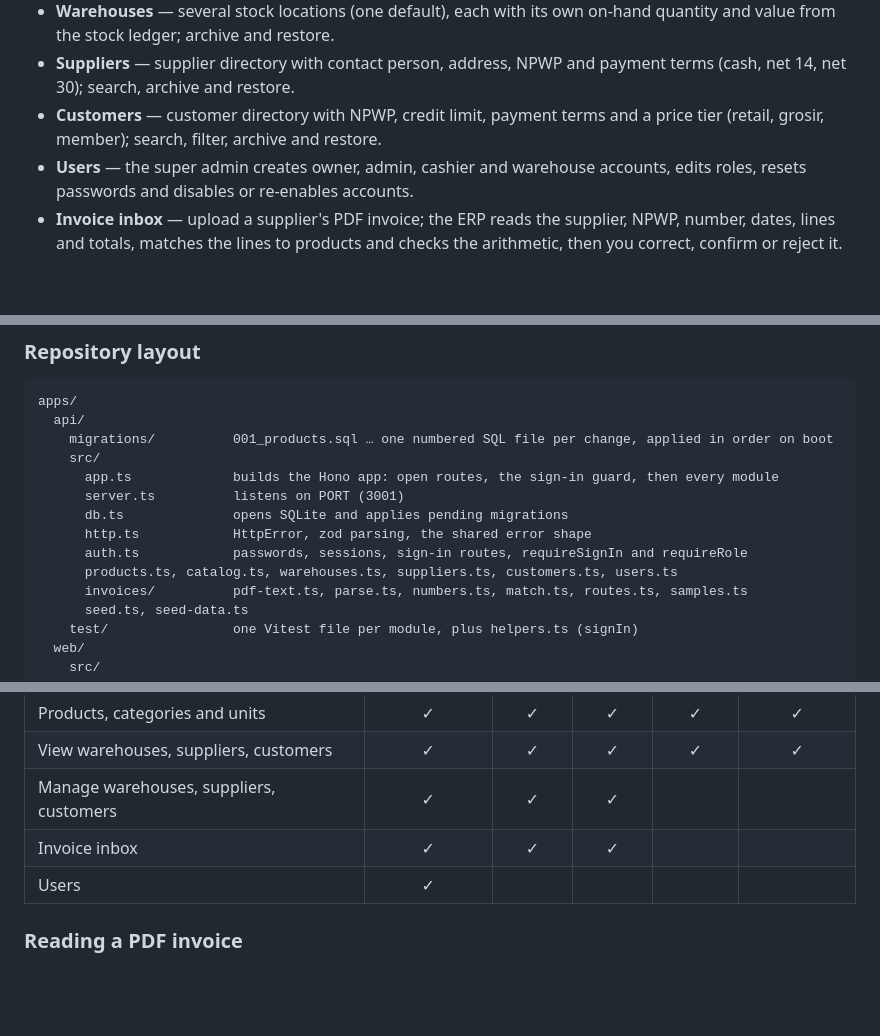
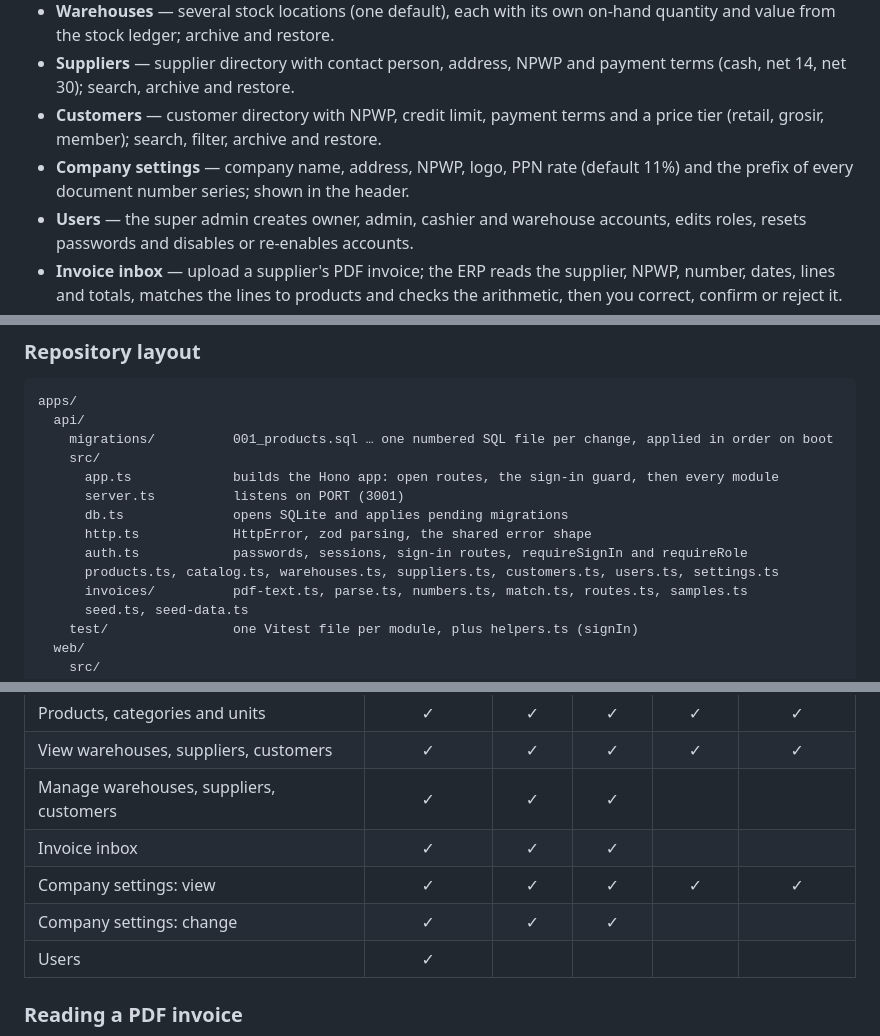
Before and after one commit to singgihsaputro/erp, a Markdown page: README.md, 3 parts joined by grey strips. Drawn GitHub-style; blank space fills up the shorter version.

Commit message:
Night 2026-11-09: F009 Company settings (#12)
Closes #11. Delivered by the nightly ERP agent; CHANGELOG.md says how to try it.

```diff
--- a/README.md
+++ b/README.md
@@ -23,6 +23,7 @@ it, merged once CI passes.
 - **Warehouses** — several stock locations (one default), each with its own on-hand quantity and value from the stock ledger; archive and restore.
 - **Suppliers** — supplier directory with contact person, address, NPWP and payment terms (cash, net 14, net 30); search, archive and restore.
 - **Customers** — customer directory with NPWP, credit limit, payment terms and a price tier (retail, grosir, member); search, filter, archive and restore.
+- **Company settings** — company name, address, NPWP, logo, PPN rate (default 11%) and the prefix of every document number series; shown in the header.
 - **Users** — the super admin creates owner, admin, cashier and warehouse accounts, edits roles, resets passwords and disables or re-enables accounts.
 - **Invoice inbox** — upload a supplier's PDF invoice; the ERP reads the supplier, NPWP, number, dates, lines and totals, matches the lines to products and checks the arithmetic, then you correct, confirm or reject it.
 
@@ -130,7 +131,7 @@ apps/
       db.ts              opens SQLite and applies pending migrations
       http.ts            HttpError, zod parsing, the shared error shape
       auth.ts            passwords, sessions, sign-in routes, requireSignIn and requireRole
-      products.ts, catalog.ts, warehouses.ts, suppliers.ts, customers.ts, users.ts
+      products.ts, catalog.ts, warehouses.ts, suppliers.ts, customers.ts, users.ts, settings.ts
       invoices/          pdf-text.ts, parse.ts, numbers.ts, match.ts, routes.ts, samples.ts
       seed.ts, seed-data.ts
     test/                one Vitest file per module, plus helpers.ts (signIn)
@@ -257,6 +274,8 @@ Rules every table follows (the full list is in [CLAUDE.md](CLAUDE.md)):
 | View warehouses, suppliers, customers | ✓ | ✓ | ✓ | ✓ | ✓ |
 | Manage warehouses, suppliers, customers | ✓ | ✓ | ✓ | | |
 | Invoice inbox | ✓ | ✓ | ✓ | | |
+| Company settings: view | ✓ | ✓ | ✓ | ✓ | ✓ |
+| Company settings: change | ✓ | ✓ | ✓ | | |
 | Users | ✓ | | | | |
 
 ### Reading a PDF invoice
```
Also changed, not shown: other parts of README.md (+18 -1 lines), CHANGELOG.md (+16 -0 lines), ROADMAP.md (+1 -1 lines), docs/screenshots/F009-company-settings.png (added), 10 other files.
